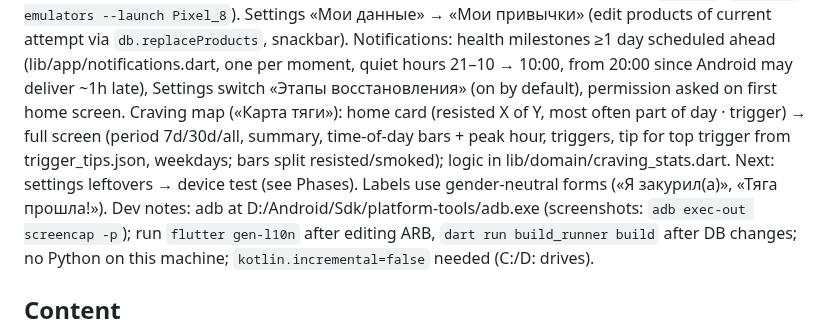
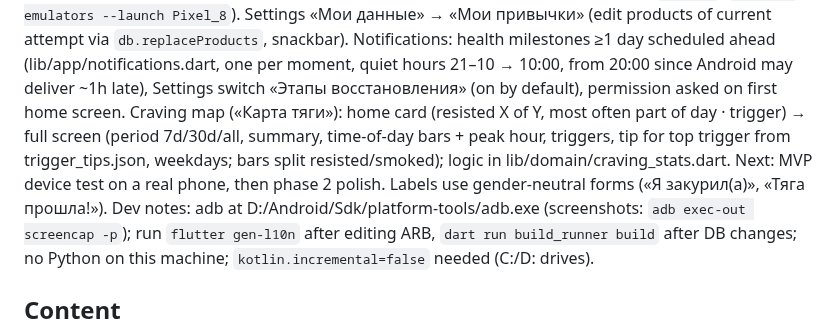
Before and after one commit to TonyVinsenty/smoking_app, a Markdown page: CLAUDE.md, the part around the change. Drawn GitHub-style.

Commit message:
CLAUDE.md: next step
Co-Authored-By: Claude Opus 5.5 <noreply@anthropic.com>

```diff
--- a/CLAUDE.md
+++ b/CLAUDE.md
@@ -36,7 +36,7 @@ Done: skeleton, onboarding, home (timer, savings, level/XP, quote — tap for ne
 Settings «Мои данные» → «Мои привычки» (edit products of current attempt via `db.replaceProducts`, snackbar).
 Notifications: health milestones ≥1 day scheduled ahead (lib/app/notifications.dart, one per moment, quiet hours 21–10 → 10:00, from 20:00 since Android may deliver ~1h late), Settings switch «Этапы восстановления» (on by default), permission asked on first home screen.
 Craving map («Карта тяги»): home card (resisted X of Y, most often part of day · trigger) → full screen (period 7d/30d/all, summary, time-of-day bars + peak hour, triggers, tip for top trigger from trigger_tips.json, weekdays; bars split resisted/smoked); logic in lib/domain/craving_stats.dart.
-Next: settings leftovers → device test (see Phases). Labels use gender-neutral forms («Я закурил(а)», «Тяга прошла!»).
+Next: MVP device test on a real phone, then phase 2 polish. Labels use gender-neutral forms («Я закурил(а)», «Тяга прошла!»).
 Dev notes: adb at D:/Android/Sdk/platform-tools/adb.exe (screenshots: `adb exec-out screencap -p`); run `flutter gen-l10n` after editing ARB, `dart run build_runner build` after DB changes; no Python on this machine; `kotlin.incremental=false` needed (C:/D: drives).
 
 ## Content
```
